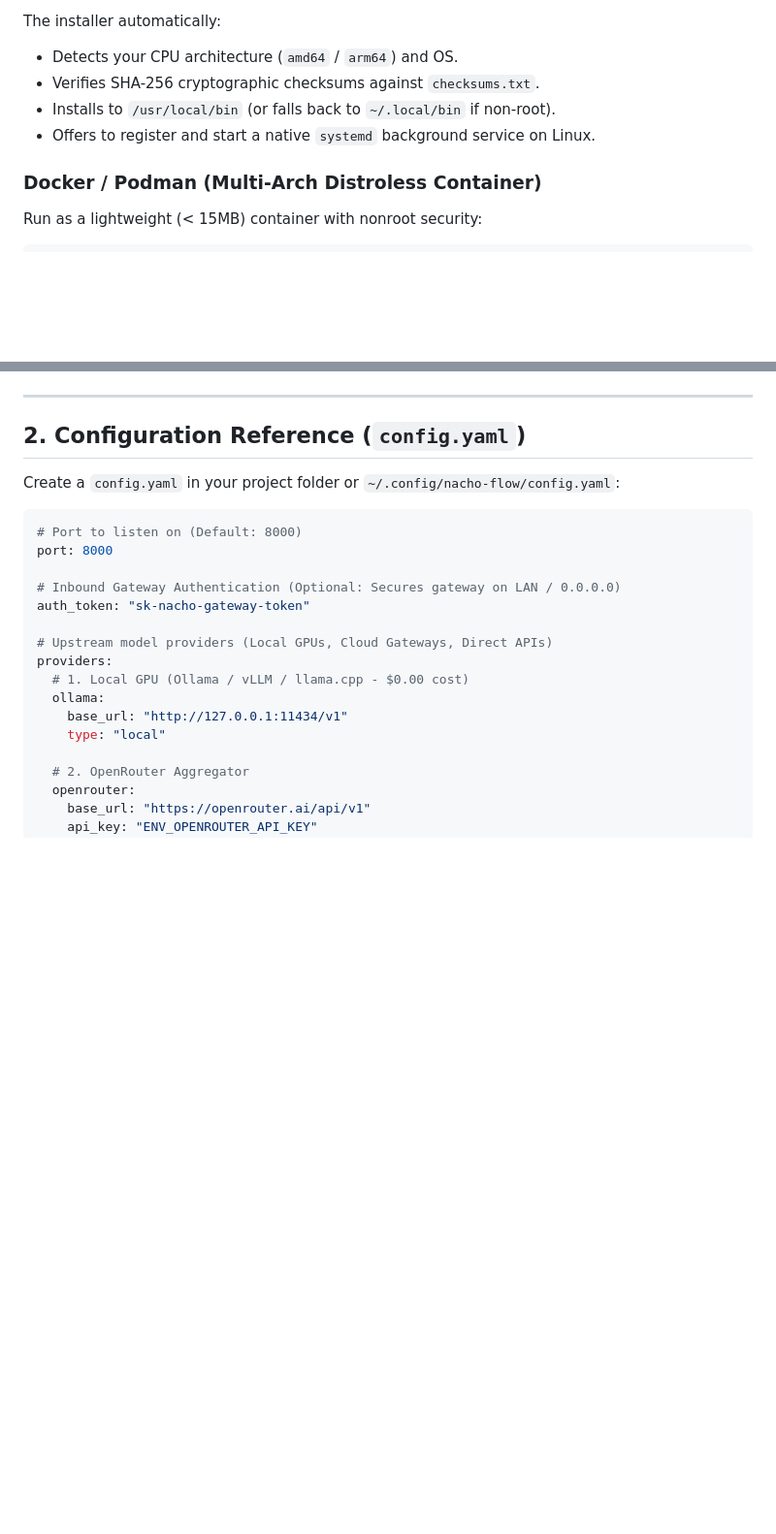
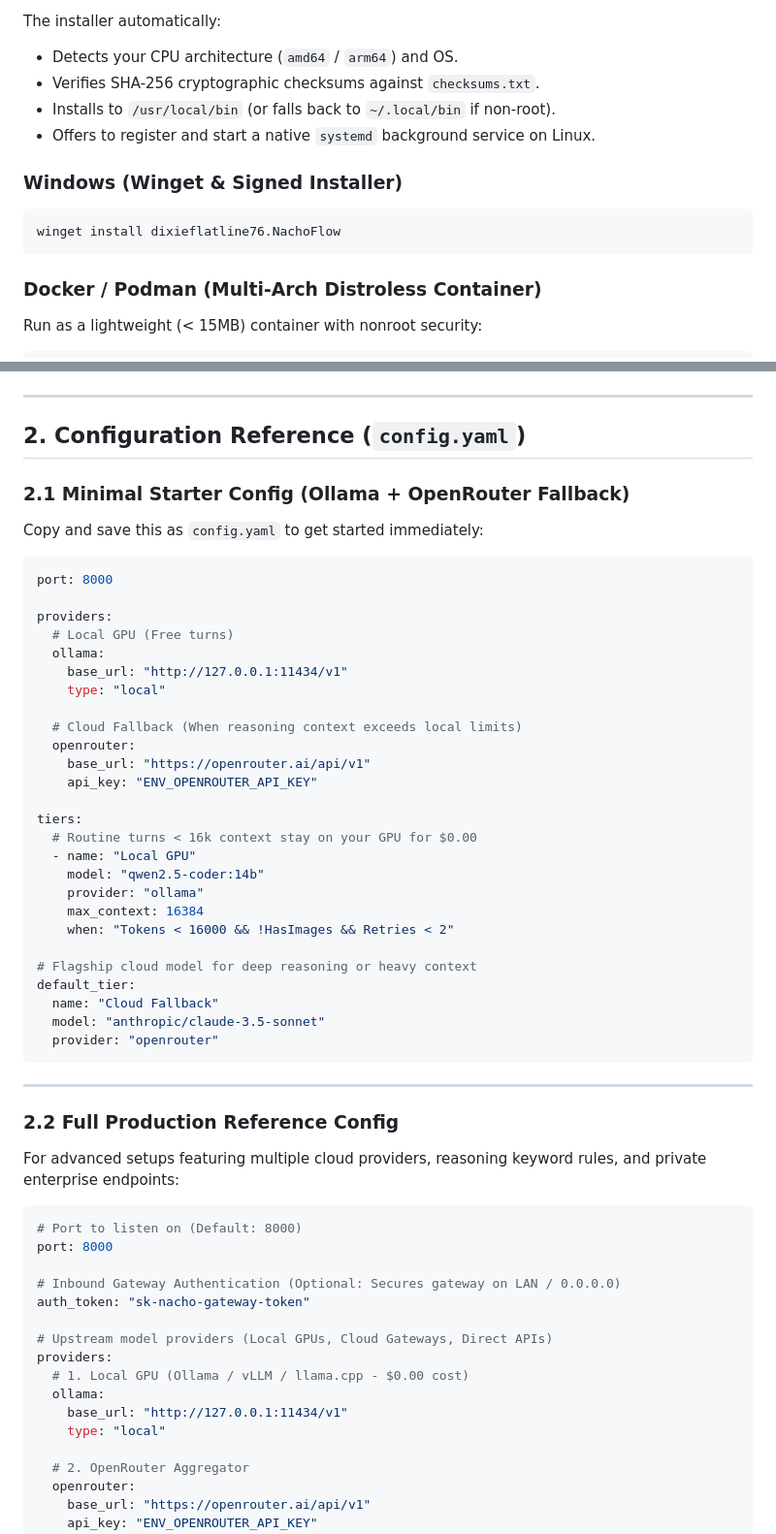
Before and after one commit to dixieflatline76/nacho-flow, a Markdown page: docs/USER_GUIDE.md, 2 parts joined by grey strips. Shown at 97% size. GitHub-like rendering; blank space fills up the shorter version.

Commit message:
docs(user-guide): add 60-second quickstart, minimal starter config, and verification checks

````diff
--- a/docs/USER_GUIDE.md
+++ b/docs/USER_GUIDE.md
@@ -29,6 +67,11 @@ The installer automatically:
 - Verifies SHA-256 cryptographic checksums against `checksums.txt`.
 - Installs to `/usr/local/bin` (or falls back to `~/.local/bin` if non-root).
 - Offers to register and start a native `systemd` background service on Linux.
+
+### Windows (Winget & Signed Installer)
+```powershell
+winget install dixieflatline76.NachoFlow
+```
 
 ### Docker / Podman (Multi-Arch Distroless Container)
 Run as a lightweight (< 15MB) container with nonroot security:
@@ -76,7 +119,44 @@ go install github.com/dixieflatline76/nacho-flow/cmd/nacho-flow@latest
 
 ## 2. Configuration Reference (`config.yaml`)
 
-Create a `config.yaml` in your project folder or `~/.config/nacho-flow/config.yaml`:
+### 2.1 Minimal Starter Config (Ollama + OpenRouter Fallback)
+
+Copy and save this as `config.yaml` to get started immediately:
+
+```yaml
+port: 8000
+
+providers:
+  # Local GPU (Free turns)
+  ollama:
+    base_url: "http://127.0.0.1:11434/v1"
+    type: "local"
+
+  # Cloud Fallback (When reasoning context exceeds local limits)
+  openrouter:
+    base_url: "https://openrouter.ai/api/v1"
+    api_key: "ENV_OPENROUTER_API_KEY"
+
+tiers:
+  # Routine turns < 16k context stay on your GPU for $0.00
+  - name: "Local GPU"
+    model: "qwen2.5-coder:14b"
+    provider: "ollama"
+    max_context: 16384
+    when: "Tokens < 16000 && !HasImages && Retries < 2"
+
+# Flagship cloud model for deep reasoning or heavy context
+default_tier:
+  name: "Cloud Fallback"
+  model: "anthropic/claude-3.5-sonnet"
+  provider: "openrouter"
+```
+
+---
+
+### 2.2 Full Production Reference Config
+
+For advanced setups featuring multiple cloud providers, reasoning keyword rules, and private enterprise endpoints:
 
 ```yaml
 # Port to listen on (Default: 8000)
````
Also changed, not shown: other parts of docs/USER_GUIDE.md (+63 -0 lines).
